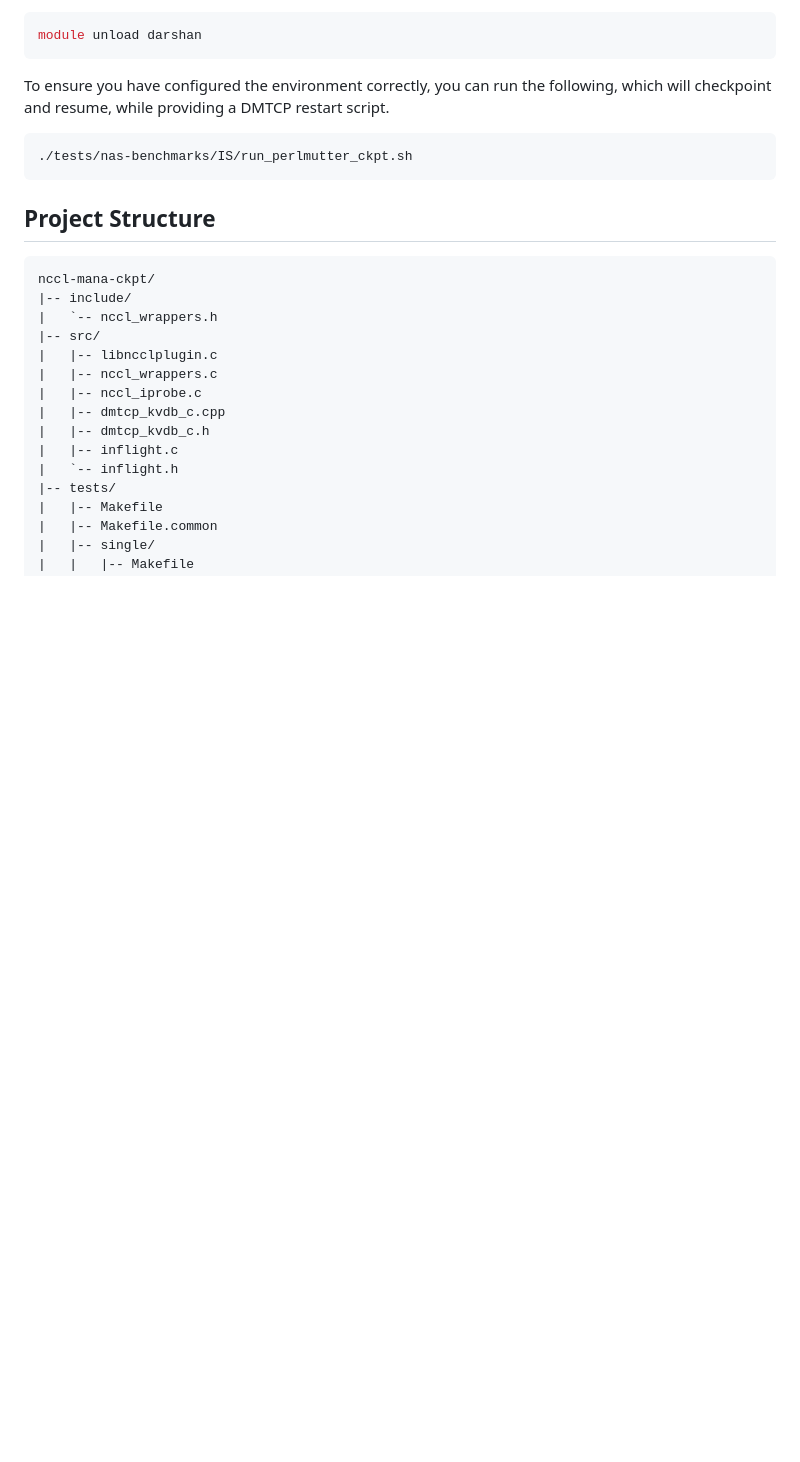
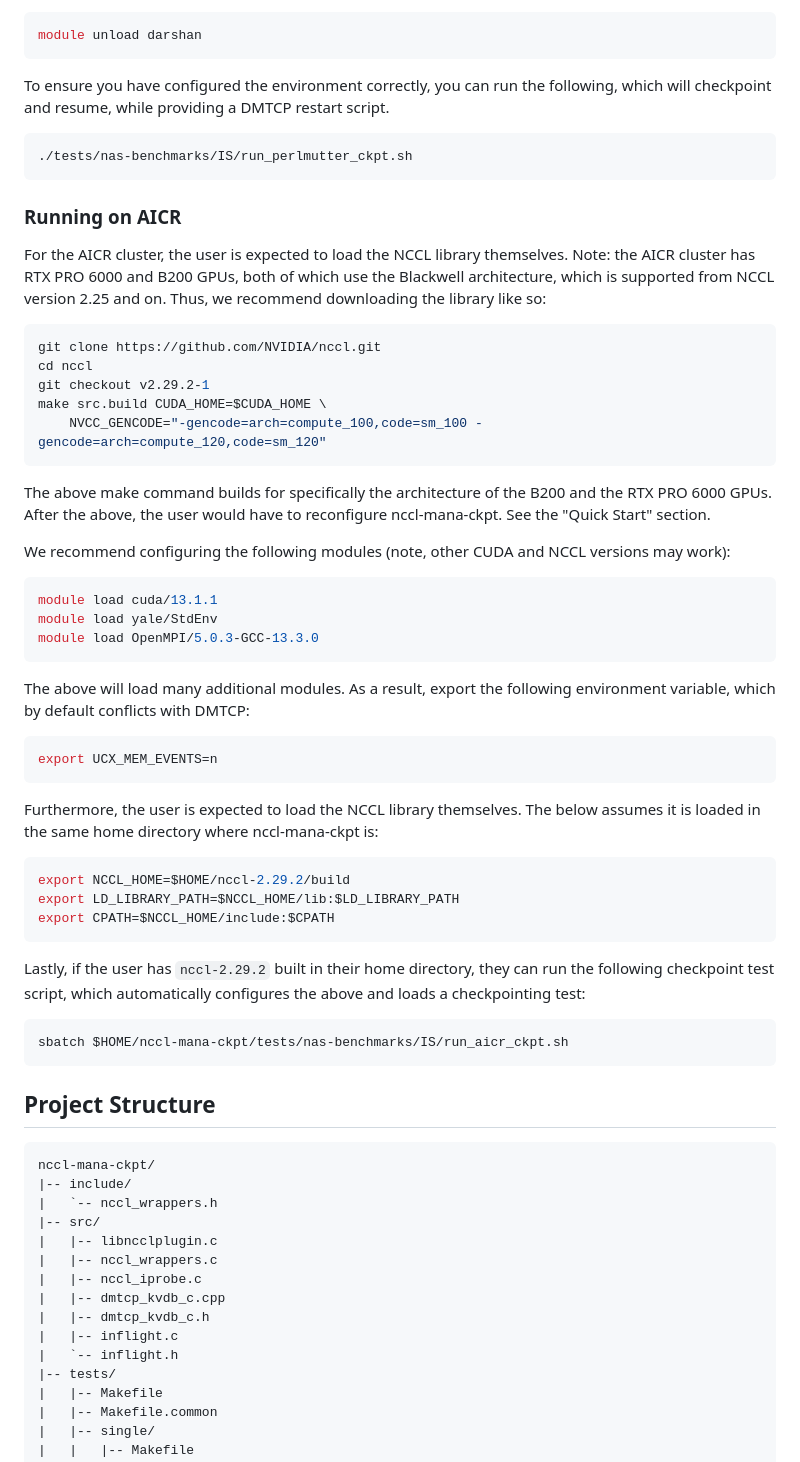
Before and after one commit to NCCL-Exploration/nccl-mana-ckpt, a Markdown page: README.md, the part around the change. Drawn GitHub-style; blank space fills up the shorter version.

Commit message:
Added AICR blurb to README.

````diff
--- a/README.md
+++ b/README.md
@@ -190,6 +190,47 @@ To ensure you have configured the environment correctly, you can run the followi
 ./tests/nas-benchmarks/IS/run_perlmutter_ckpt.sh
 ```
 
+### Running on AICR
+
+For the AICR cluster, the user is expected to load the NCCL library themselves.
+Note: the AICR cluster has RTX PRO 6000 and B200 GPUs, both of which use the Blackwell architecture,
+which is supported from NCCL version 2.25 and on. Thus, we recommend downloading the library like so:
+```bash
+git clone https://github.com/NVIDIA/nccl.git
+cd nccl
+git checkout v2.29.2-1
+make src.build CUDA_HOME=$CUDA_HOME \
+	NVCC_GENCODE="-gencode=arch=compute_100,code=sm_100 -gencode=arch=compute_120,code=sm_120"
+```
+The above make command builds for specifically the architecture of the B200 and the RTX PRO 6000 GPUs.
+After the above, the user would have to reconfigure nccl-mana-ckpt. See the "Quick Start" section.
+
+
+We recommend configuring the following modules (note, other CUDA and NCCL versions may work):
+
+```bash
+module load cuda/13.1.1
+module load yale/StdEnv
+module load OpenMPI/5.0.3-GCC-13.3.0
+```
+The above will load many additional modules. As a result, export the following environment variable, which by default conflicts with DMTCP:
+```bash
+export UCX_MEM_EVENTS=n
+```
+
+Furthermore, the user is expected to load the NCCL library themselves. The below assumes it is loaded in the same home directory where nccl-mana-ckpt is:
+```bash
+export NCCL_HOME=$HOME/nccl-2.29.2/build
+export LD_LIBRARY_PATH=$NCCL_HOME/lib:$LD_LIBRARY_PATH
+export CPATH=$NCCL_HOME/include:$CPATH
+```
+
+Lastly, if the user has ``nccl-2.29.2`` built in their home directory, they can run the following checkpoint test script,
+which automatically configures the above and loads a checkpointing test:
+```bash
+sbatch $HOME/nccl-mana-ckpt/tests/nas-benchmarks/IS/run_aicr_ckpt.sh
+```
+
 ## Project Structure
 
 ```text
````
